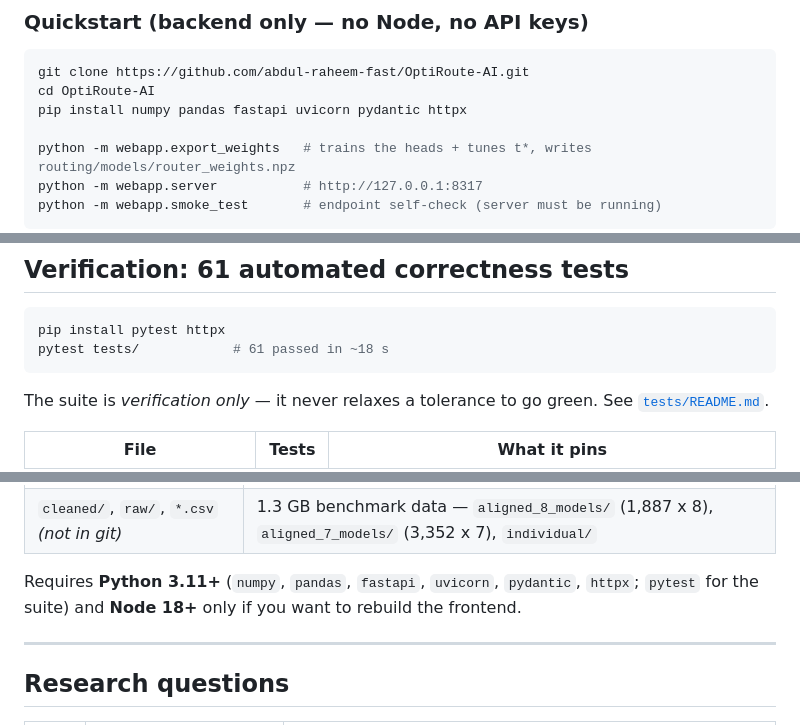
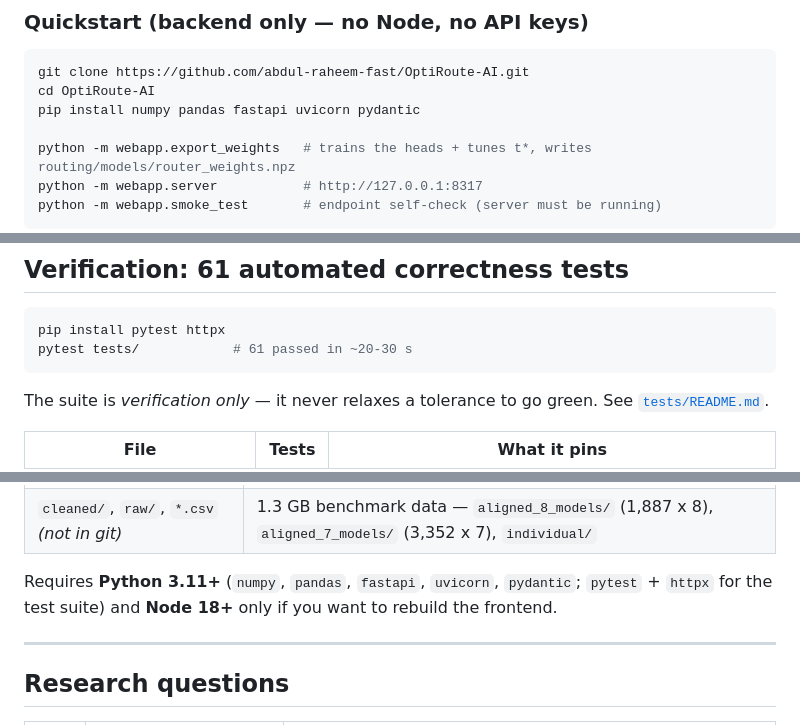
Before and after one commit to abdul-raheem-fast/OptiRoute-AI, a Markdown page: README.md, 3 parts joined by grey strips. Rendered like a GitHub page.

Commit message:
Docs: correct quickstart dependencies and measured test-suite runtime
httpx is a test-suite dependency (smoke_test uses urllib), so it moves out of the backend quickstart into the pytest instructions; the suite runtime is quoted as the measured 20-30 s range instead of a single optimistic run.

````diff
--- a/README.md
+++ b/README.md
@@ -170,7 +170,7 @@ weights.
 ```bash
 git clone https://github.com/abdul-raheem-fast/OptiRoute-AI.git
 cd OptiRoute-AI
-pip install numpy pandas fastapi uvicorn pydantic httpx
+pip install numpy pandas fastapi uvicorn pydantic
 
 python -m webapp.export_weights   # trains the heads + tunes t*, writes routing/models/router_weights.npz
 python -m webapp.server           # http://127.0.0.1:8317
@@ -388,7 +388,7 @@ environment variables — no key is ever committed.
 
 ```bash
 pip install pytest httpx
-pytest tests/            # 61 passed in ~18 s
+pytest tests/            # 61 passed in ~20-30 s
 ```
 
 The suite is *verification only* — it never relaxes a tolerance to go green. See
@@ -460,9 +460,9 @@ from *benchmark-shaped* queries, which is exactly what the test split measures.
 | `DEMO_SCRIPT.md` | Narration-ready 3-minute walkthrough |
 | `cleaned/`, `raw/`, `*.csv` *(not in git)* | 1.3 GB benchmark data — `aligned_8_models/` (1,887 x 8), `aligned_7_models/` (3,352 x 7), `individual/` |
 
-Requires **Python 3.11+** (`numpy`, `pandas`, `fastapi`, `uvicorn`, `pydantic`,
-`httpx`; `pytest` for the suite) and **Node 18+** only if you want to rebuild the
-frontend.
+Requires **Python 3.11+** (`numpy`, `pandas`, `fastapi`, `uvicorn`, `pydantic`;
+`pytest` + `httpx` for the test suite) and **Node 18+** only if you want to
+rebuild the frontend.
 
 ---
 
````
